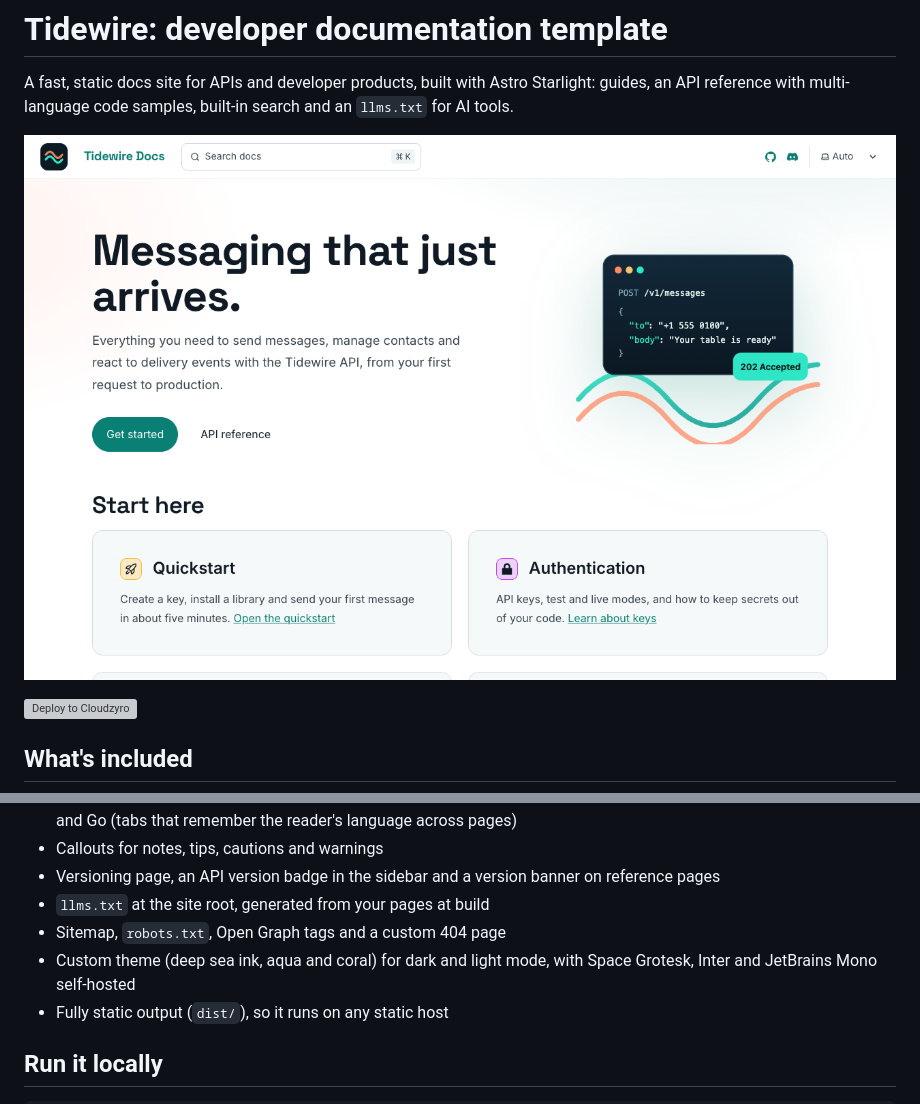
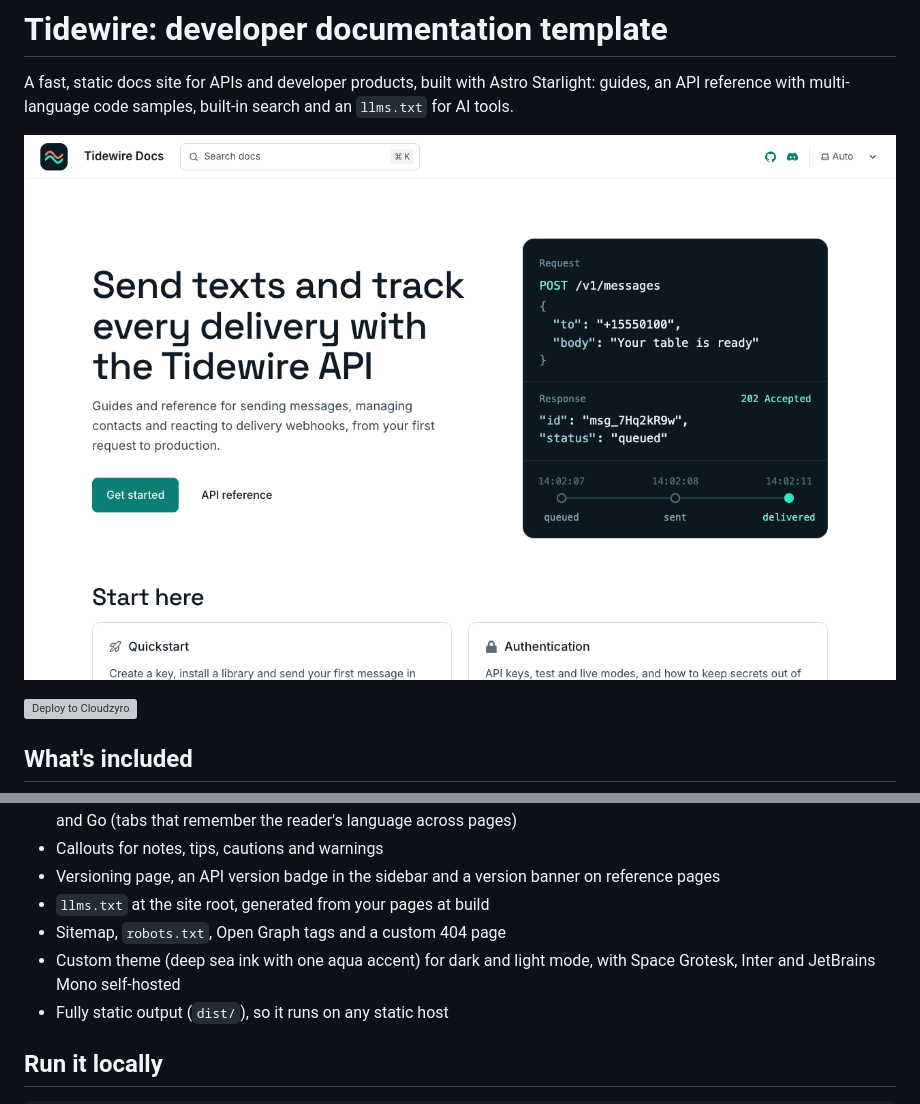
Before and after one commit to Cloudzyro/template-docs, a Markdown page: README.md, 2 parts joined by grey strips. Rendered like a GitHub page; pictures changed too: screenshot.png; grey boxes are pictures that could not be loaded.

```diff
--- a/README.md
+++ b/README.md
@@ -17,7 +17,7 @@ A fast, static docs site for APIs and developer products, built with Astro Starl
 - Versioning page, an API version badge in the sidebar and a version banner on reference pages
 - `llms.txt` at the site root, generated from your pages at build
 - Sitemap, `robots.txt`, Open Graph tags and a custom 404 page
-- Custom theme (deep sea ink, aqua and coral) for dark and light mode, with Space Grotesk, Inter and JetBrains Mono self-hosted
+- Custom theme (deep sea ink with one aqua accent) for dark and light mode, with Space Grotesk, Inter and JetBrains Mono self-hosted
 - Fully static output (`dist/`), so it runs on any static host
 
 ## Run it locally
```
Also changed, not shown: UNSLOP.md (added, +32 -0 lines), screenshot-2.png (added), screenshot-3.png (added), screenshot-mobile.png, 4 other files.
